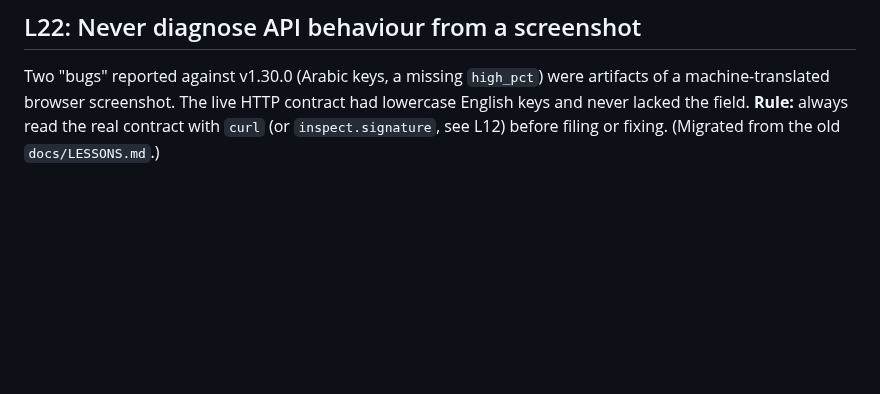
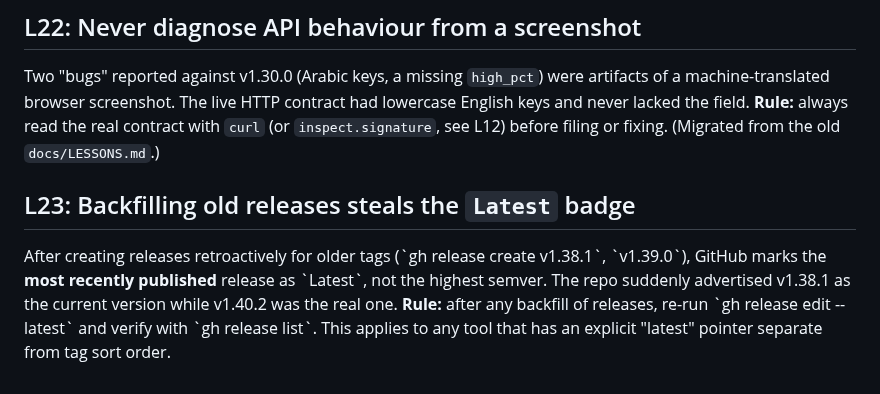
Before and after one commit to tibatechapp-ship-it/nexus-core, a Markdown page: LESSONS.md, the part around the change. Rendered like a GitHub page; blank space fills up the shorter version.

Commit message:
docs(lessons): add L23 — backfilled releases steal 'Latest' badge

```diff
--- a/LESSONS.md
+++ b/LESSONS.md
@@ -183,3 +183,14 @@ artifacts of a machine-translated browser screenshot. The live HTTP contract had
 lowercase English keys and never lacked the field. **Rule:** always read the
 real contract with `curl` (or `inspect.signature`, see L12) before filing or
 fixing. (Migrated from the old `docs/LESSONS.md`.)
+
+
+## L23: Backfilling old releases steals the `Latest` badge
+
+After creating releases retroactively for older tags (\`gh release create v1.38.1\`,
+\`v1.39.0\`), GitHub marks the **most recently published** release as \`Latest\`,
+not the highest semver. The repo suddenly advertised v1.38.1 as the current
+version while v1.40.2 was the real one. **Rule:** after any backfill of releases,
+re-run \`gh release edit <latest-version> --latest\` and verify with
+\`gh release list\`. This applies to any tool that has an explicit "latest"
+pointer separate from tag sort order.
```
